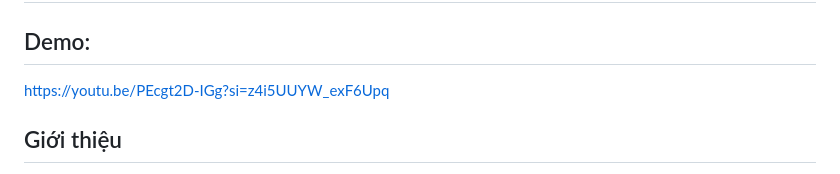
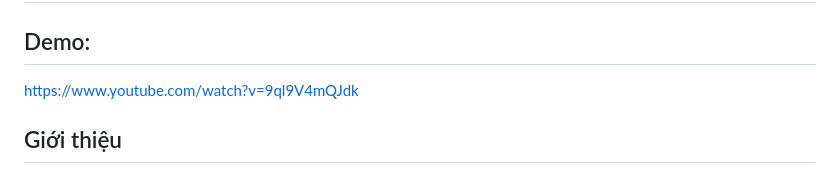
Before and after one commit to namn44241/TodolistApp_ReactJS-NodeJS, a Markdown page: README.md, the part around the change. GitHub-like rendering.

```diff
--- a/README.md
+++ b/README.md
@@ -2,7 +2,7 @@
 
 ## Demo:
 
-https://youtu.be/PEcgt2D-IGg?si=z4i5UUYW_exF6Upq
+https://www.youtube.com/watch?v=9ql9V4mQJdk
 
 ## Giới thiệu
 
```
